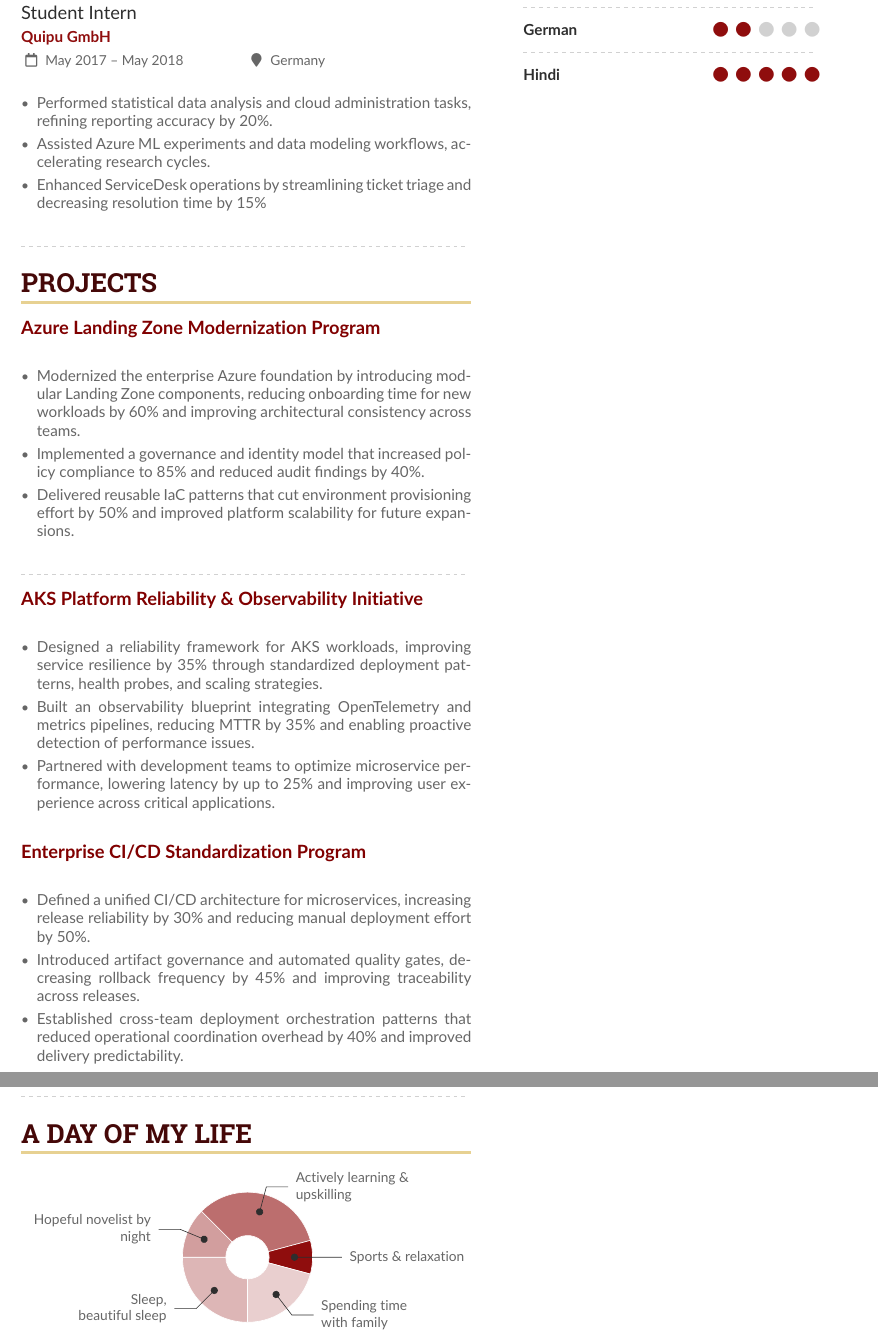
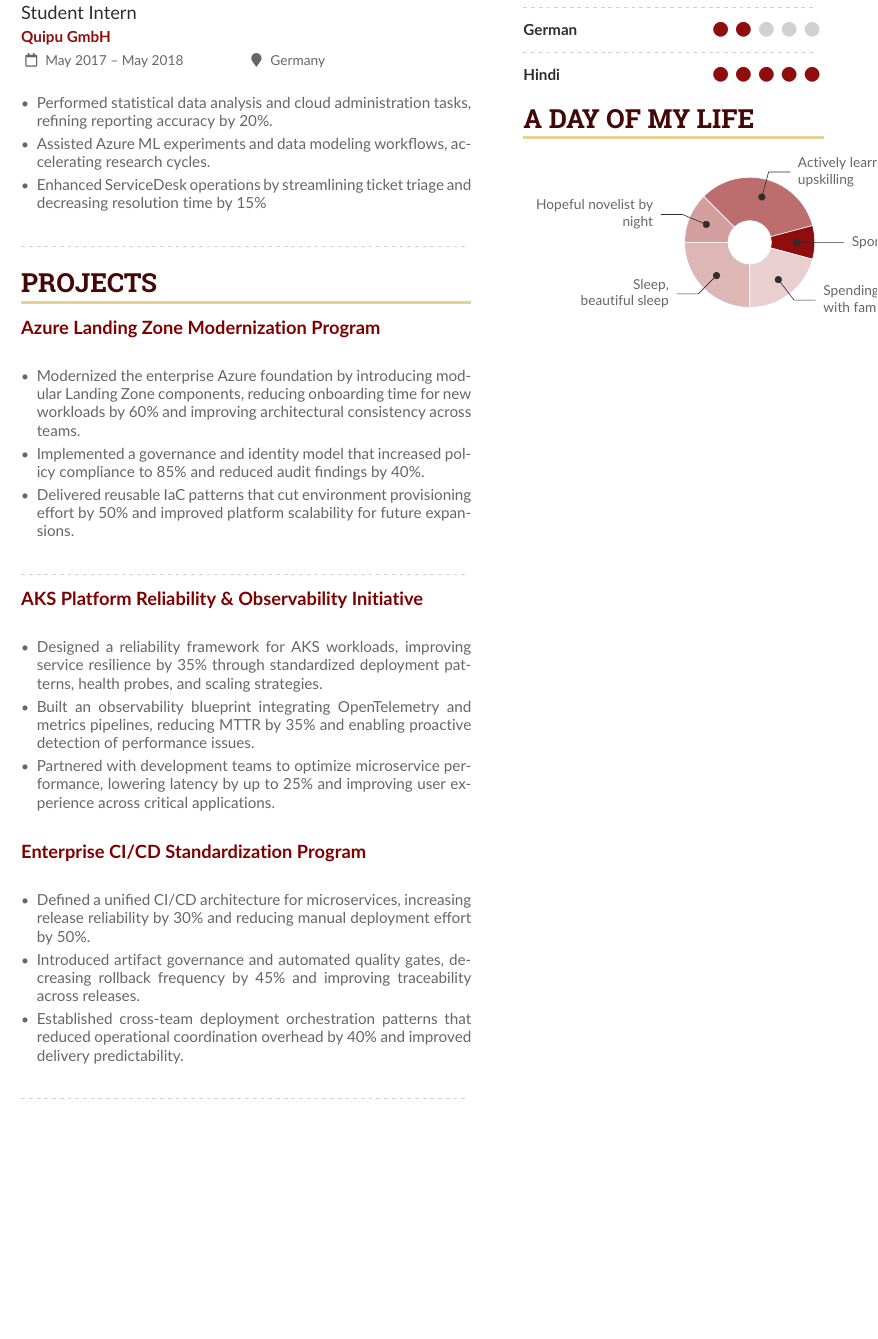
Before and after one commit to islamfaraz/portfolio, a LaTeX CV (cv/FarazCV.tex): two parts of pages 3 and 4 of 4 before the commit and part of page 3 of 3 after it, the two joined at a grey line, cut so that both start at the same text, the shorter picture padded with empty space. Compiled offline with pdfLaTeX.

Commit message:
Move A DAY OF MY LIFE section of latex to RHS

```diff
--- a/cv/FarazCV.tex
+++ b/cv/FarazCV.tex
@@ -263,19 +263,6 @@
 
 \divider
 
-\cvsection{A Day of My Life}
-
-% Adapted from @Jake's answer from http://tex.stackexchange.com/a/82729/226
-% \wheelchart{outer radius}{inner radius}{
-% comma-separated list of value/text width/color/detail}
-\wheelchart{1.5cm}{0.5cm}{%
-  6/8em/accent!30/{Sleep,\\beautiful sleep},
-  3/8em/accent!40/Hopeful novelist by night,
-  8/8em/accent!60/Actively learning \& upskilling,
-  2/10em/accent/Sports \& relaxation,
-  5/6em/accent!20/Spending time with family
-}
-
 % use ONLY \newpage if you want to force a page break for
 % ONLY the current column
 \newpage
@@ -474,9 +460,18 @@
 
 \cvskill{Hindi}{5}
 
-%% Yeah I didn't spend too much time making all the
-%% spacing consistent... sorry. Use \smallskip, \medskip,
-%% \bigskip, \vspace etc to make adjustments.
+\medskip
+
+\cvsection{A Day of My Life}
+
+\wheelchart{1.5cm}{0.5cm}{%
+  6/8em/accent!30/{Sleep,\\beautiful sleep},
+  3/8em/accent!40/Hopeful novelist by night,
+  8/8em/accent!60/Actively learning \& upskilling,
+  2/10em/accent/Sports \& relaxation,
+  5/6em/accent!20/Spending time with family
+}
+
 \medskip
 
 % \divider
```
Also changed, not shown: cv/FarazCV.tex (1 more changed lines).
